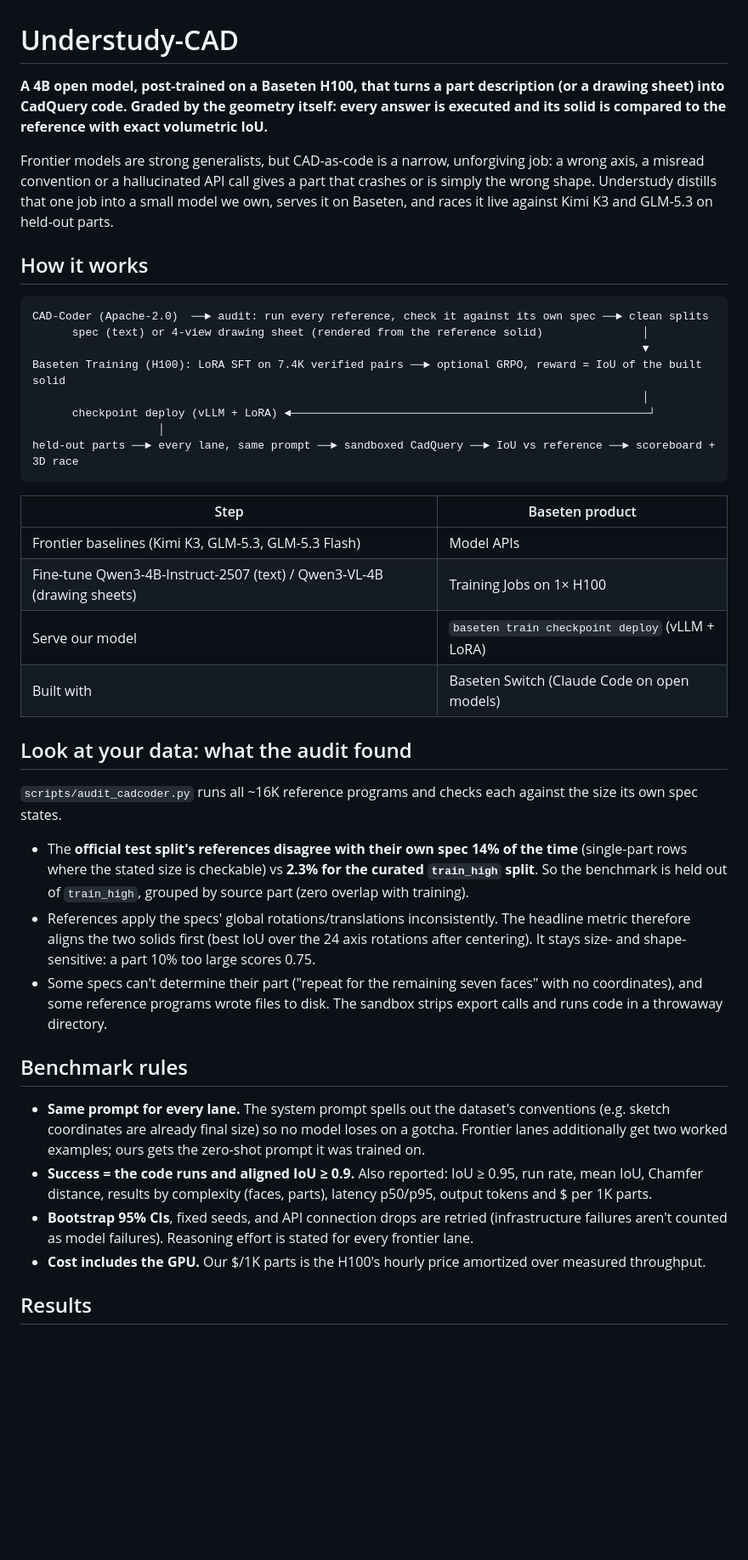
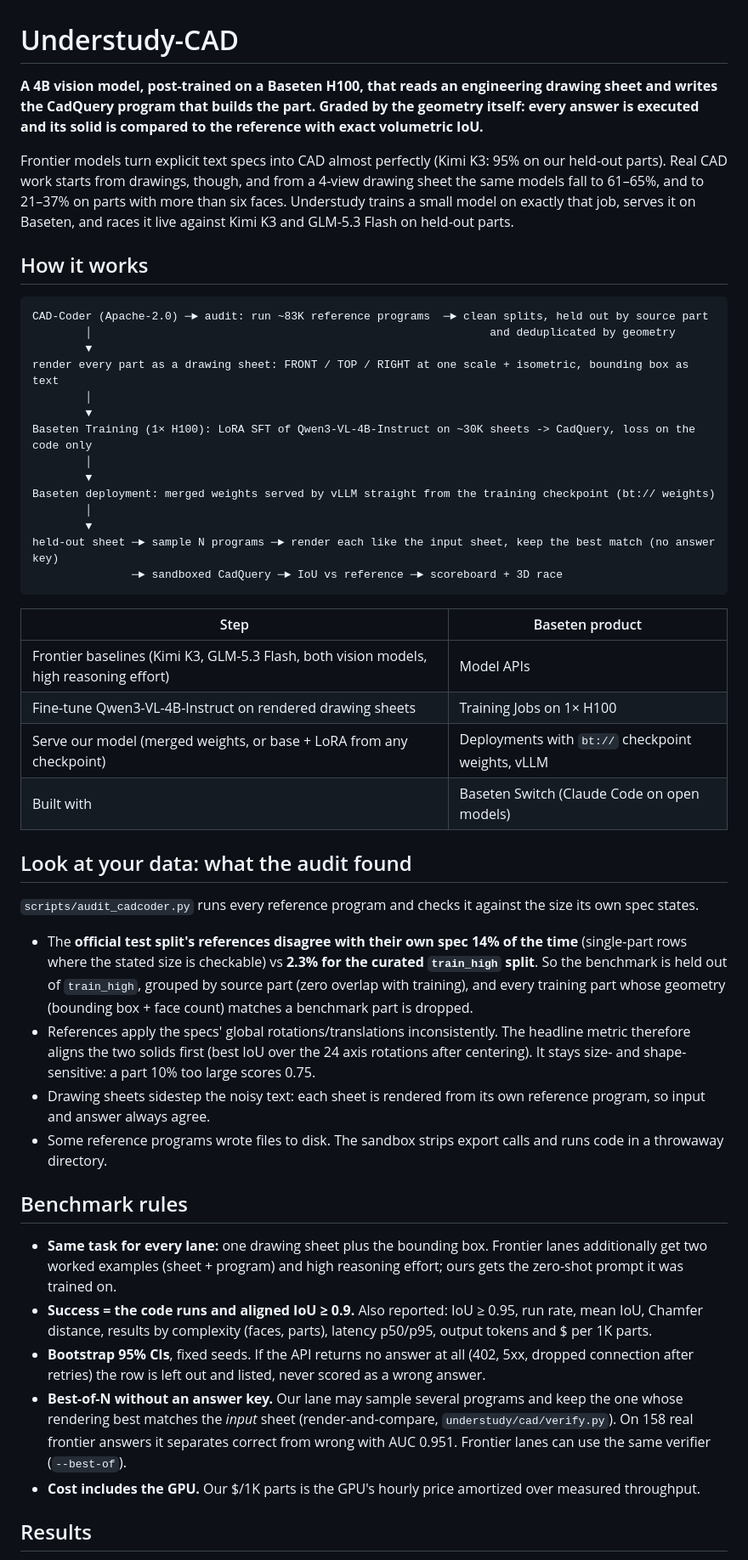
Before and after one commit to Damadimo/cadabra, a Markdown page: README.md, the part around one of its changes. Shown at 85% size. GitHub-like rendering; blank space fills up the shorter version.

Commit message:
README around the drawing-sheet model; plan: Model API credit exhausted (402) is now a blocker; charts
Co-Authored-By: Claude Opus 5 (1M context) <noreply@anthropic.com>

````diff
--- a/README.md
+++ b/README.md
@@ -1,57 +1,67 @@
 # Understudy-CAD
 
-**A 4B open model, post-trained on a Baseten H100, that turns a part description (or a drawing sheet) into
-CadQuery code. Graded by the geometry itself: every answer is executed and its solid is compared to the
-reference with exact volumetric IoU.**
+**A 4B vision model, post-trained on a Baseten H100, that reads an engineering drawing sheet and writes the CadQuery
+program that builds the part. Graded by the geometry itself: every answer is executed and its solid is compared to
+the reference with exact volumetric IoU.**
 
-Frontier models are strong generalists, but CAD-as-code is a narrow, unforgiving job: a wrong axis, a
-misread convention or a hallucinated API call gives a part that crashes or is simply the wrong shape.
-Understudy distills that one job into a small model we own, serves it on Baseten, and races it live against
-Kimi K3 and GLM-5.3 on held-out parts.
+Frontier models turn explicit text specs into CAD almost perfectly (Kimi K3: 95% on our held-out parts). Real CAD
+work starts from drawings, though, and from a 4-view drawing sheet the same models fall to 61–65%, and to 21–37% on
+parts with more than six faces. Understudy trains a small model on exactly that job, serves it on Baseten, and races
+it live against Kimi K3 and GLM-5.3 Flash on held-out parts.
 
 ## How it works
 
 ```
-CAD-Coder (Apache-2.0)  ──► audit: run every reference, check it against its own spec ──► clean splits
-      spec (text) or 4-view drawing sheet (rendered from the reference solid)               │
-                                                                                            ▼
-Baseten Training (H100): LoRA SFT on 7.4K verified pairs ──► optional GRPO, reward = IoU of the built solid
-                                                                                            │
-      checkpoint deploy (vLLM + LoRA) ◄──────────────────────────────────────────────────────┘
-                   │
-held-out parts ──► every lane, same prompt ──► sandboxed CadQuery ──► IoU vs reference ──► scoreboard + 3D race
+CAD-Coder (Apache-2.0) ─► audit: run ~83K reference programs  ─► clean splits, held out by source part
+        │                                                            and deduplicated by geometry
+        ▼
+render every part as a drawing sheet: FRONT / TOP / RIGHT at one scale + isometric, bounding box as text
+        │
+        ▼
+Baseten Training (1× H100): LoRA SFT of Qwen3-VL-4B-Instruct on ~30K sheets -> CadQuery, loss on the code only
+        │
+        ▼
+Baseten deployment: merged weights served by vLLM straight from the training checkpoint (bt:// weights)
+        │
+        ▼
+held-out sheet ─► sample N programs ─► render each like the input sheet, keep the best match (no answer key)
+               ─► sandboxed CadQuery ─► IoU vs reference ─► scoreboard + 3D race
 ```
 
 | Step | Baseten product |
 |---|---|
-| Frontier baselines (Kimi K3, GLM-5.3, GLM-5.3 Flash) | Model APIs |
-| Fine-tune Qwen3-4B-Instruct-2507 (text) / Qwen3-VL-4B (drawing sheets) | Training Jobs on 1× H100 |
-| Serve our model | `baseten train checkpoint deploy` (vLLM + LoRA) |
+| Frontier baselines (Kimi K3, GLM-5.3 Flash, both vision models, high reasoning effort) | Model APIs |
+| Fine-tune Qwen3-VL-4B-Instruct on rendered drawing sheets | Training Jobs on 1× H100 |
+| Serve our model (merged weights, or base + LoRA from any checkpoint) | Deployments with `bt://` checkpoint weights, vLLM |
 | Built with | Baseten Switch (Claude Code on open models) |
 
 ## Look at your data: what the audit found
 
-`scripts/audit_cadcoder.py` runs all ~16K reference programs and checks each against the size its own spec states.
+`scripts/audit_cadcoder.py` runs every reference program and checks it against the size its own spec states.
 
 - The **official test split's references disagree with their own spec 14% of the time** (single-part rows where
   the stated size is checkable) vs **2.3% for the curated `train_high` split**. So the benchmark is held out of
-  `train_high`, grouped by source part (zero overlap with training).
+  `train_high`, grouped by source part (zero overlap with training), and every training part whose geometry
+  (bounding box + face count) matches a benchmark part is dropped.
 - References apply the specs' global rotations/translations inconsistently. The headline metric therefore aligns
   the two solids first (best IoU over the 24 axis rotations after centering). It stays size- and shape-sensitive:
   a part 10% too large scores 0.75.
-- Some specs can't determine their part ("repeat for the remaining seven faces" with no coordinates), and some
-  reference programs wrote files to disk. The sandbox strips export calls and runs code in a throwaway directory.
+- Drawing sheets sidestep the noisy text: each sheet is rendered from its own reference program, so input and
+  answer always agree.
+- Some reference programs wrote files to disk. The sandbox strips export calls and runs code in a throwaway directory.
 
 ## Benchmark rules
 
-- **Same prompt for every lane.** The system prompt spells out the dataset's conventions (e.g. sketch coordinates
-  are already final size) so no model loses on a gotcha. Frontier lanes additionally get two worked examples; ours
-  gets the zero-shot prompt it was trained on.
+- **Same task for every lane:** one drawing sheet plus the bounding box. Frontier lanes additionally get two worked
+  examples (sheet + program) and high reasoning effort; ours gets the zero-shot prompt it was trained on.
 - **Success = the code runs and aligned IoU ≥ 0.9.** Also reported: IoU ≥ 0.95, run rate, mean IoU, Chamfer
   distance, results by complexity (faces, parts), latency p50/p95, output tokens and $ per 1K parts.
-- **Bootstrap 95% CIs**, fixed seeds, and API connection drops are retried (infrastructure failures aren't counted
-  as model failures). Reasoning effort is stated for every frontier lane.
-- **Cost includes the GPU.** Our $/1K parts is the H100's hourly price amortized over measured throughput.
+- **Bootstrap 95% CIs**, fixed seeds. If the API returns no answer at all (402, 5xx, dropped connection after
+  retries) the row is left out and listed, never scored as a wrong answer.
+- **Best-of-N without an answer key.** Our lane may sample several programs and keep the one whose rendering best
+  matches the *input* sheet (render-and-compare, `understudy/cad/verify.py`). On 158 real frontier answers it
+  separates correct from wrong with AUC 0.951. Frontier lanes can use the same verifier (`--best-of`).
+- **Cost includes the GPU.** Our $/1K parts is the GPU's hourly price amortized over measured throughput.
 
 ## Results
 
````
Also changed, not shown: other parts of README.md (+37 -22 lines), PLAN.md (+17 -10 lines), docs/cost_vs_accuracy.png (added), docs/results_by_tier.png (added).
